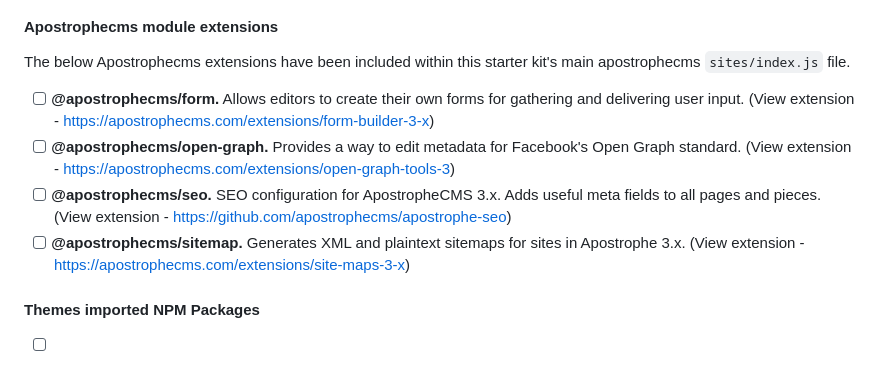
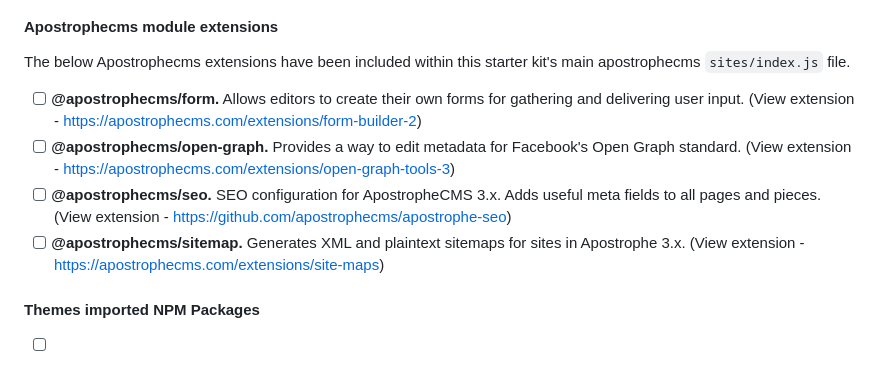
Before and after one commit to apostrophecms/starter-kit-assembly-hospitality, a Markdown page: README.md, the part around the change. Rendered like a GitHub page.

Commit message:
Update README.md
Our SEO audit flagged a couple of redirect issues related this Starter Kit's page on ApostropheCMS.com, and that content comes from the README. Two links have been updated.

```diff
--- a/README.md
+++ b/README.md
@@ -386,13 +386,13 @@ More configuration details for `node-geocoder` [noted here](#node-geocoder-confi
 The below Apostrophecms extensions have been included within this starter kit's main apostrophecms `sites/index.js` file.
 
 - [ ] **@apostrophecms/form.** Allows editors to create their own forms for gathering and delivering user input.
-(View extension - https://apostrophecms.com/extensions/form-builder-3-x)
+(View extension - https://apostrophecms.com/extensions/form-builder-2)
 - [ ] **@apostrophecms/open-graph.** Provides a way to edit metadata for Facebook's Open Graph standard.
 (View extension - https://apostrophecms.com/extensions/open-graph-tools-3)
 - [ ] **@apostrophecms/seo.** SEO configuration for ApostropheCMS 3.x. Adds useful meta fields to all pages and pieces.
 (View extension - https://github.com/apostrophecms/apostrophe-seo)
 - [ ] **@apostrophecms/sitemap.** Generates XML and plaintext sitemaps for sites in Apostrophe 3.x.
-(View extension - https://apostrophecms.com/extensions/site-maps-3-x)
+(View extension - https://apostrophecms.com/extensions/site-maps)
 
 #### Themes imported NPM Packages
 
```
